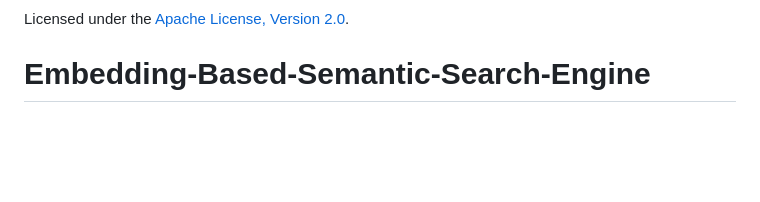
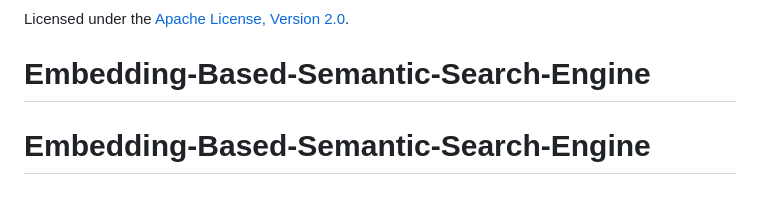
Before and after one commit to mishra2arya/Embedding-Based-Semantic-Search-Engine, a Markdown page: README.md, the part around the change. Drawn GitHub-style; blank space fills up the shorter version.

```diff
--- a/README.md
+++ b/README.md
@@ -424,3 +424,4 @@ pytest --cov=app --cov-report=term-missing
 
 Licensed under the [Apache License, Version 2.0](LICENSE).
 # Embedding-Based-Semantic-Search-Engine
+# Embedding-Based-Semantic-Search-Engine
```
